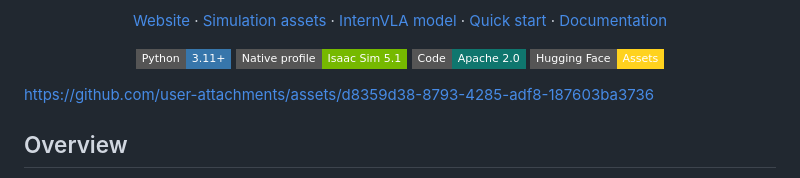
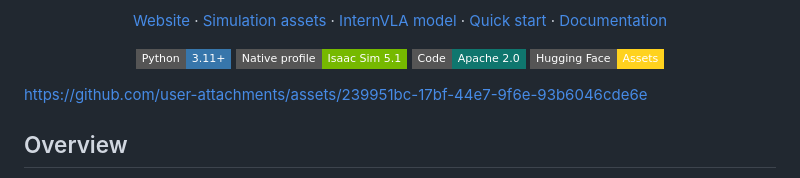
Before and after one commit to AetherLabsAI/RobotAgentBench, a Markdown page: README.md, the part around the change. Rendered like a GitHub page; badges without logos.

Commit message:
Use a clear opening frame for the README demo

```diff
--- a/README.md
+++ b/README.md
@@ -15,7 +15,7 @@ A benchmark for household robot agents, from individual manipulation tasks to op
 
 <!-- overview-video:start -->
 
-https://github.com/user-attachments/assets/d8359d38-8793-4285-adf8-187603ba3736
+https://github.com/user-attachments/assets/239951bc-17bf-44e7-9f6e-93b6046cde6e
 
 <!-- overview-video:end -->
 
```
